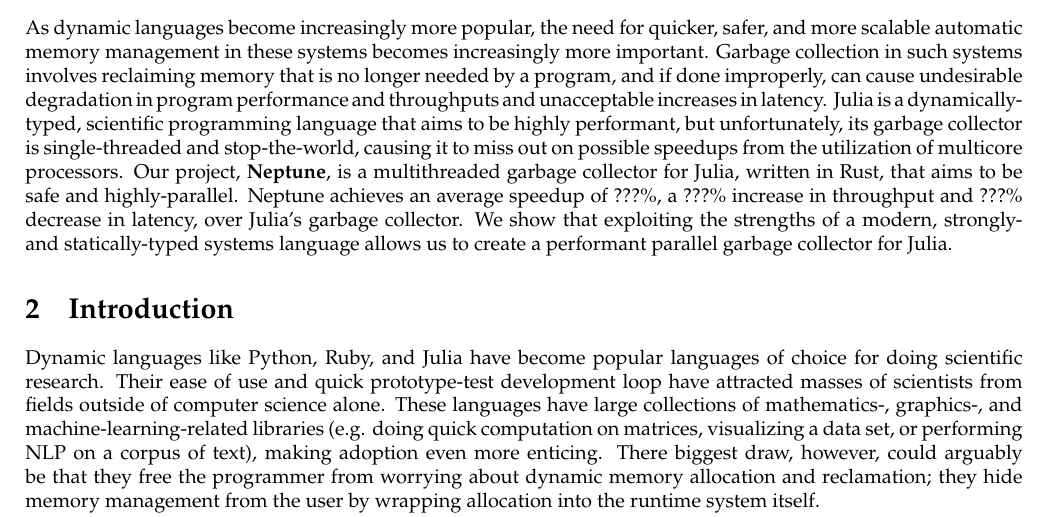
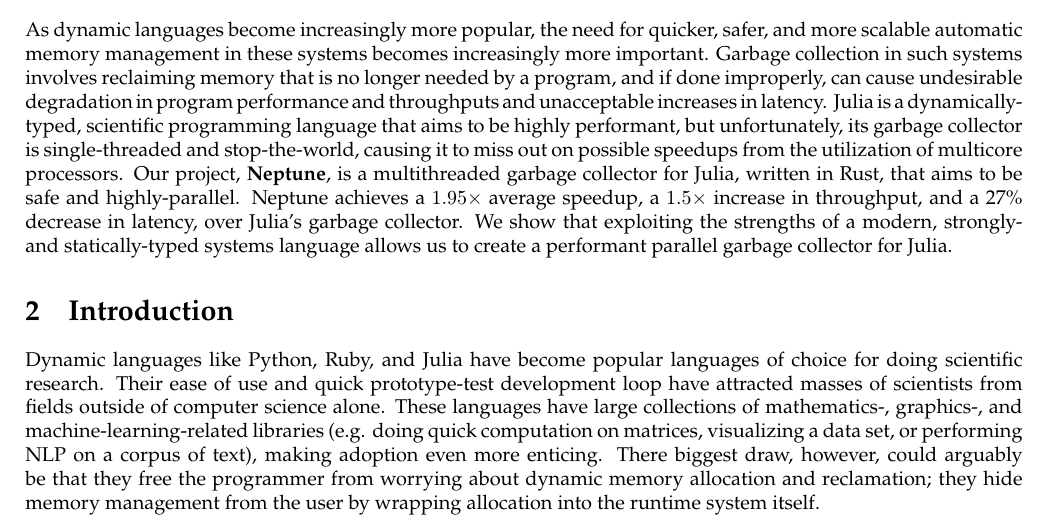
Before and after one commit to maemre/neptune, a LaTeX document (doc/report/report.tex, which reads doc/report/summary.tex): part of page 1 of 5, cut so that both start at the same text. Compiled offline with pdfLaTeX.

Commit message:
added real numbers to summary

```diff
--- a/doc/report/summary.tex
+++ b/doc/report/summary.tex
@@ -3,5 +3,5 @@
 Garbage collection in such systems involves reclaiming memory that is no longer needed by a program, and if done improperly, can cause undesirable degradation in program performance and throughputs and unacceptable increases in latency.
 Julia is a dynamically-typed, scientific programming language that aims to be highly performant, but unfortunately, its garbage collector is single-threaded and stop-the-world, causing it to miss out on possible speedups from the utilization of multicore processors.
 Our project, \textbf{Neptune}, is a multithreaded garbage collector for Julia, written in Rust, that aims to be safe and highly-parallel.
-Neptune achieves an average speedup of ???\%, a ???\% increase in throughput and ???\% decrease in latency, over Julia's garbage collector.
+Neptune achieves a $1.95\times$ average speedup, a $1.5\times$ increase in throughput, and a 27\% decrease in latency, over Julia's garbage collector.
 We show that exploiting the strengths of a modern, strongly- and statically-typed systems language allows us to create a performant parallel garbage collector for Julia.
```
